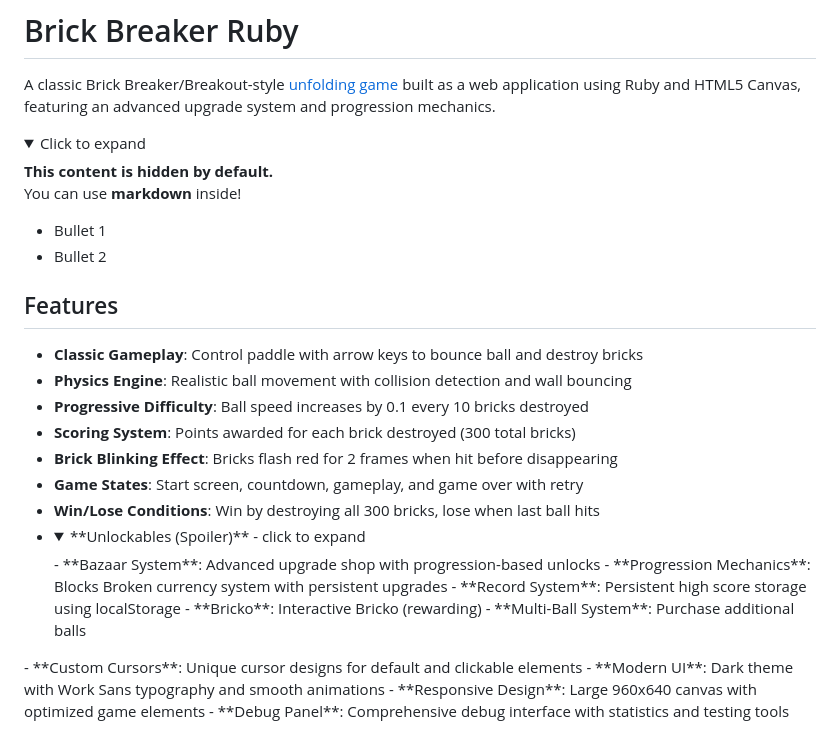
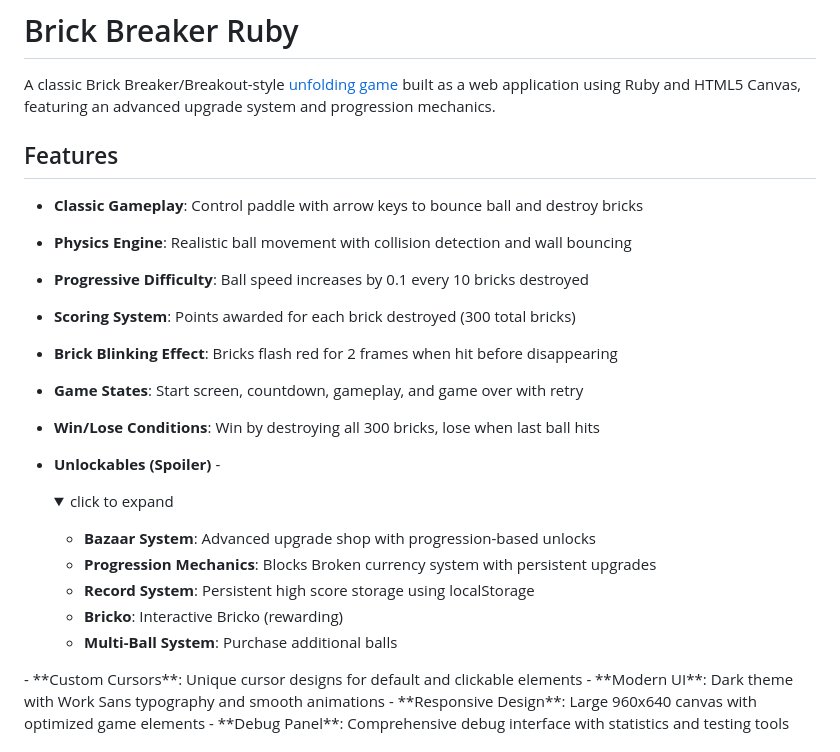
Before and after one commit to victordepaiva/brick-breaker-ruby, a Markdown page: README.md, the part around the change. Drawn GitHub-style; folded sections open.

```diff
--- a/README.md
+++ b/README.md
@@ -1,17 +1,6 @@
 # Brick Breaker Ruby
 
 A classic Brick Breaker/Breakout-style [unfolding game](https://www.youtube.com/watch?v=ptk93AyICH0) built as a web application using Ruby and HTML5 Canvas, featuring an advanced upgrade system and progression mechanics.
-
-  <details>
-  <summary>Click to expand</summary>
-
-  **This content is hidden by default.**
-  You can use **markdown** inside!
-
-  - Bullet 1
-  - Bullet 2
-
-</details>
 
 ## Features
 
@@ -22,13 +11,14 @@ A classic Brick Breaker/Breakout-style [unfolding game](https://www.youtube.com/
 - **Brick Blinking Effect**: Bricks flash red for 2 frames when hit before disappearing
 - **Game States**: Start screen, countdown, gameplay, and game over with retry
 - **Win/Lose Conditions**: Win by destroying all 300 bricks, lose when last ball hits
-- <details>
-  <summary>**Unlockables (Spoiler)** - click to expand</summary>
+- **Unlockables (Spoiler)** - <details><summary>click to expand</summary>
+
   - **Bazaar System**: Advanced upgrade shop with progression-based unlocks
   - **Progression Mechanics**: Blocks Broken currency system with persistent upgrades
   - **Record System**: Persistent high score storage using localStorage
   - **Bricko**: Interactive Bricko (rewarding)
   - **Multi-Ball System**: Purchase additional balls
+
 </details>
 - **Custom Cursors**: Unique cursor designs for default and clickable elements
 - **Modern UI**: Dark theme with Work Sans typography and smooth animations
```
